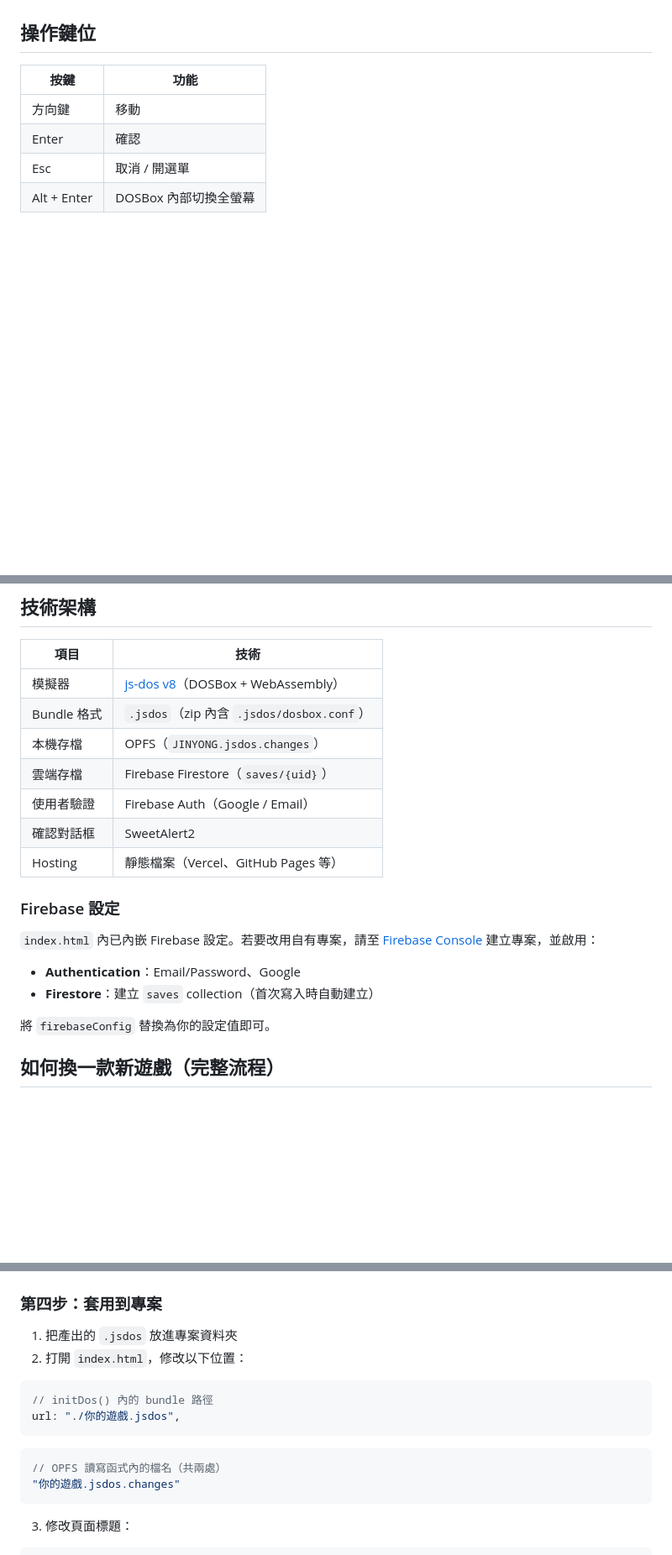
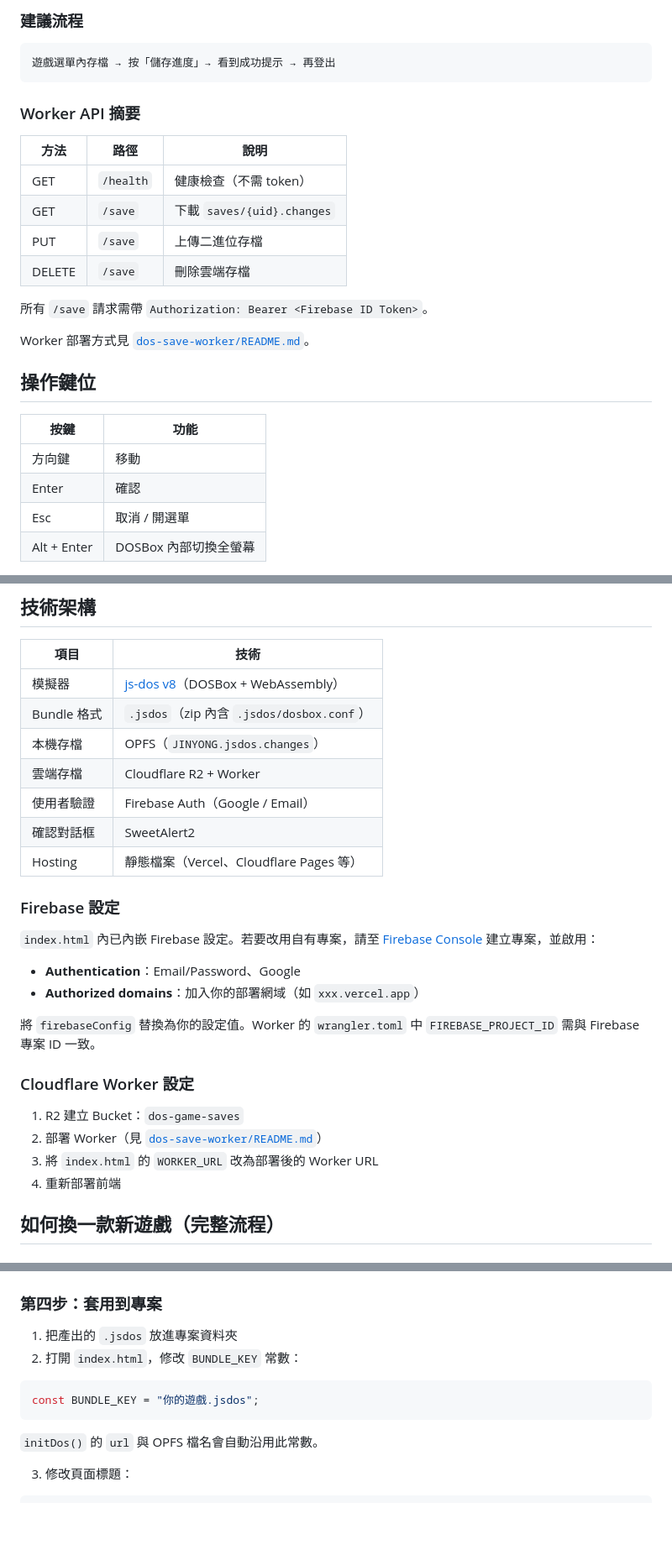
Before and after one commit to cy4309/dos-game-web-demo, a Markdown page: README.md, 3 parts joined by grey strips. Shown at 84% size. GitHub-like rendering; blank space fills up the shorter version.

````diff
--- a/README.md
+++ b/README.md
@@ -99,3 +149,21 @@ git push -u origin main
+### 建議流程
+
+```
+遊戲選單內存檔 → 按「儲存進度」→ 看到成功提示 → 再登出
+```
+
+### Worker API 摘要
+
+| 方法 | 路徑 | 說明 |
+| ---- | ---- | ---- |
+| GET | `/health` | 健康檢查（不需 token） |
+| GET | `/save` | 下載 `saves/{uid}.changes` |
+| PUT | `/save` | 上傳二進位存檔 |
+| DELETE | `/save` | 刪除雲端存檔 |
+
+所有 `/save` 請求需帶 `Authorization: Bearer <Firebase ID Token>`。
+
+Worker 部署方式見 [`dos-save-worker/README.md`](dos-save-worker/README.md)。
 
 ## 操作鍵位
 
@@ -113,19 +181,26 @@ git push -u origin main
 | 模擬器 | [js-dos v8](https://js-dos.com/)（DOSBox + WebAssembly） |
 | Bundle 格式 | `.jsdos`（zip 內含 `.jsdos/dosbox.conf`） |
 | 本機存檔 | OPFS（`JINYONG.jsdos.changes`） |
-| 雲端存檔 | Firebase Firestore（`saves/{uid}`） |
+| 雲端存檔 | Cloudflare R2 + Worker |
 | 使用者驗證 | Firebase Auth（Google / Email） |
 | 確認對話框 | SweetAlert2 |
-| Hosting | 靜態檔案（Vercel、GitHub Pages 等） |
+| Hosting | 靜態檔案（Vercel、Cloudflare Pages 等） |
 
 ### Firebase 設定
 
 `index.html` 內已內嵌 Firebase 設定。若要改用自有專案，請至 [Firebase Console](https://console.firebase.google.com/) 建立專案，並啟用：
 
 - **Authentication**：Email/Password、Google
-- **Firestore**：建立 `saves` collection（首次寫入時自動建立）
+- **Authorized domains**：加入你的部署網域（如 `xxx.vercel.app`）
 
-將 `firebaseConfig` 替換為你的設定值即可。
+將 `firebaseConfig` 替換為你的設定值。Worker 的 `wrangler.toml` 中 `FIREBASE_PROJECT_ID` 需與 Firebase 專案 ID 一致。
+
+### Cloudflare Worker 設定
+
+1. R2 建立 Bucket：`dos-game-saves`
+2. 部署 Worker（見 [`dos-save-worker/README.md`](dos-save-worker/README.md)）
+3. 將 `index.html` 的 `WORKER_URL` 改為部署後的 Worker URL
+4. 重新部署前端
 
 ## 如何換一款新遊戲（完整流程）
 
@@ -176,17 +251,13 @@ node pack.mjs 你的遊戲.zip "call play.bat"
 ### 第四步：套用到專案
 
 1. 把產出的 `.jsdos` 放進專案資料夾
-2. 打開 `index.html`，修改以下位置：
+2. 打開 `index.html`，修改 `BUNDLE_KEY` 常數：
 
 ```js
-// initDos() 內的 bundle 路徑
-url: "./你的遊戲.jsdos",
+const BUNDLE_KEY = "你的遊戲.jsdos";
 ```
 
-```js
-// OPFS 讀寫函式內的檔名（共兩處）
-"你的遊戲.jsdos.changes"
-```
+`initDos()` 的 `url` 與 OPFS 檔名會自動沿用此常數。
 
 3. 修改頁面標題：
 
````
Also changed, not shown: other parts of README.md (+70 -20 lines).
